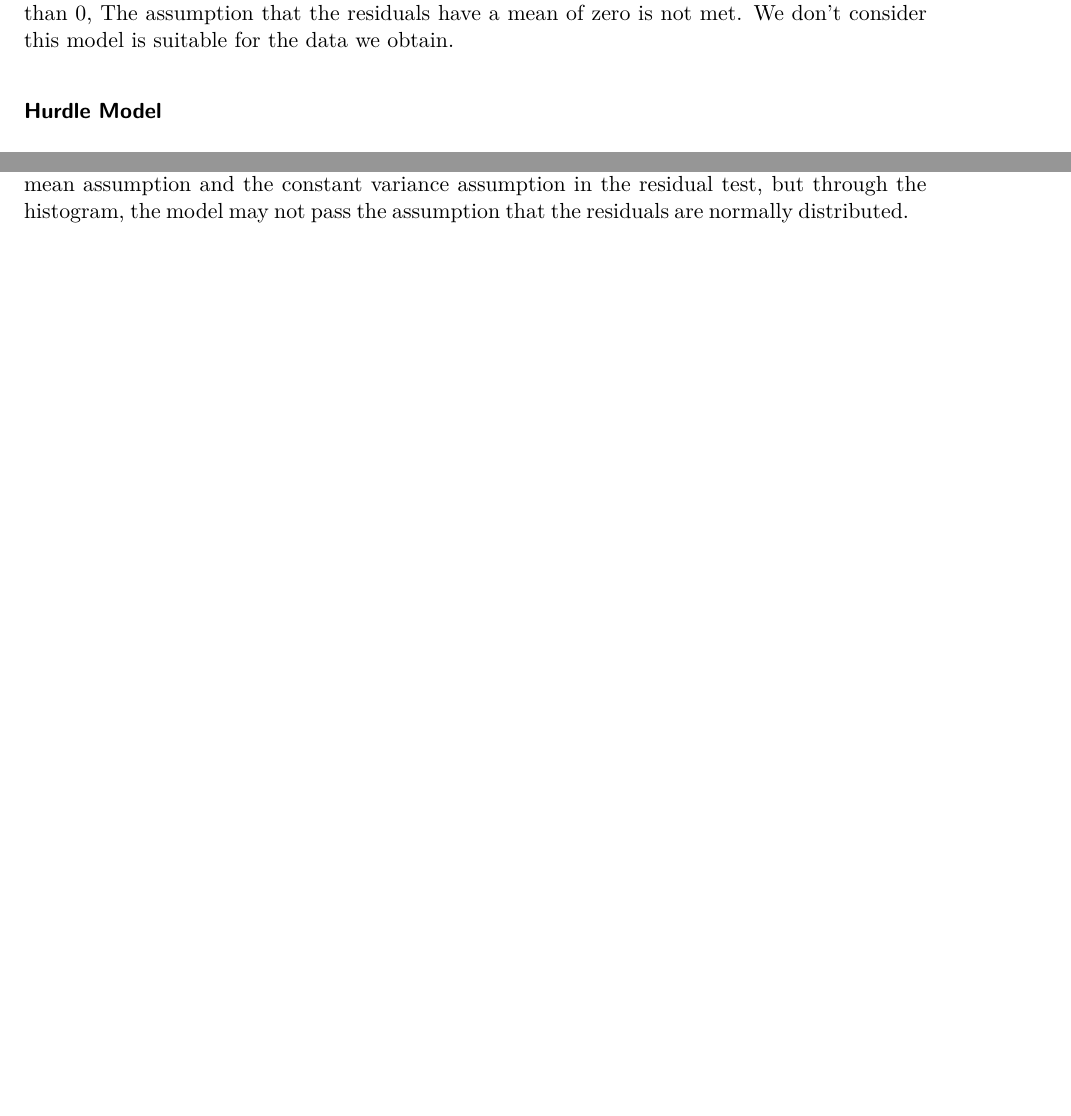
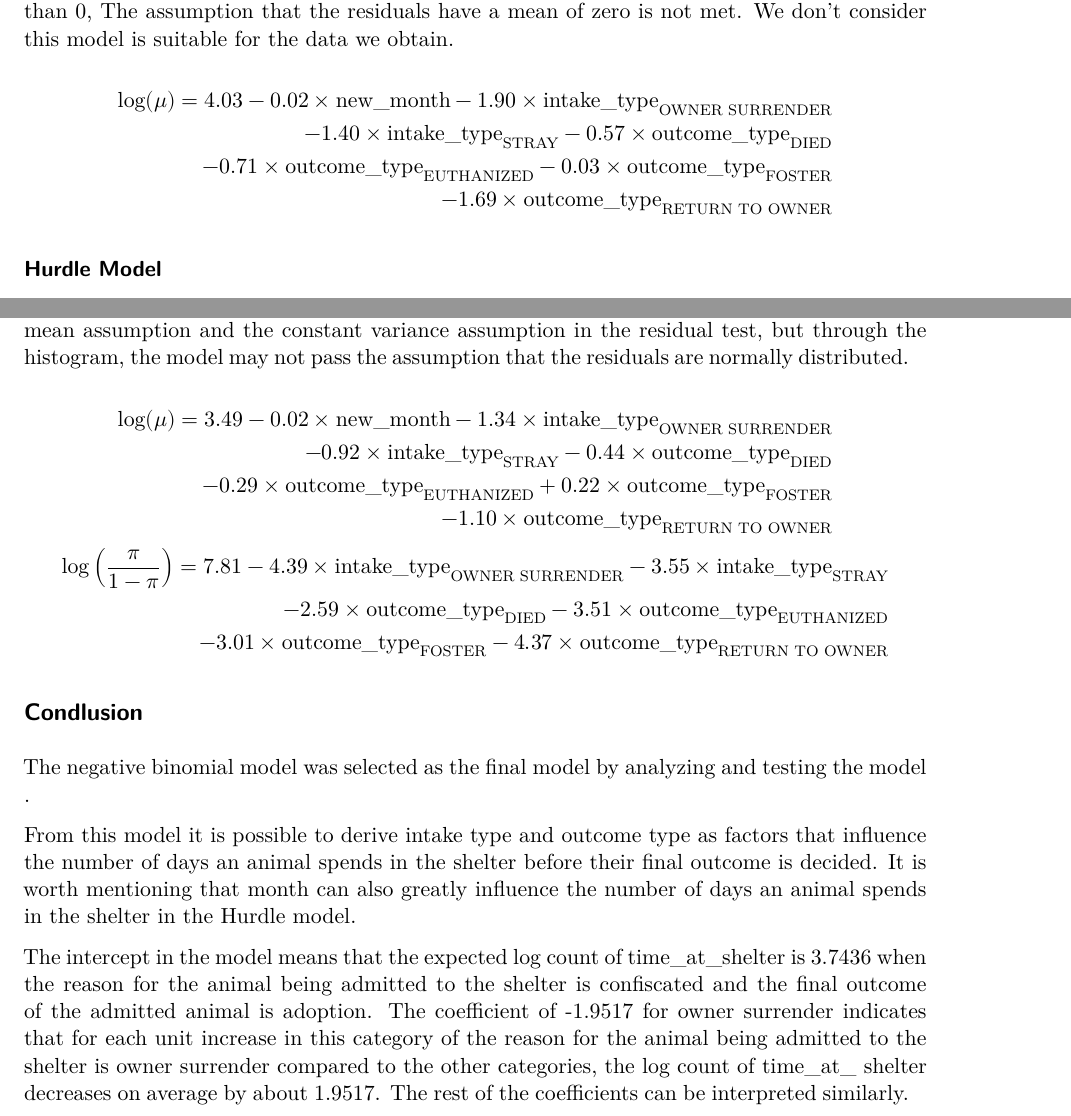
Before and after one commit to Suming74/DAS-Group-17, a Quarto document (DAS-group-17.qmd): two parts of pages 7 and 8 of 8, joined at a grey line, cut so that both start at the same text, the shorter picture padded with empty space. Rendered offline with R 4.5, knitr and Pandoc in place of Quarto, then LaTeX, with nearby package versions; the code chunks are not run, so their results and figures are left out.

Commit message:
Update DAS-group-17.qmd
update conclusion in qmd file

````diff
--- a/DAS-group-17.qmd
+++ b/DAS-group-17.qmd
@@ -328,6 +339,16 @@ ggplot(regression_zero,aes(x = residual))+
 
 However, the @fig-residual-versus-fitted-value-zeromodel shows a extreme situation of the residuals, Since all the residuals is larger than 0, The assumption that the residuals have a mean of zero is not met. We don't consider this model is suitable for the data we obtain.
 
+$$
+\begin{aligned}
+\log(\mu) = 4.03 - 0.02 \times \text{new\_month} - 1.90 \times \text{intake\_type}_\text{OWNER SURRENDER} \\
+- 1.40 \times \text{intake\_type}_\text{STRAY} - 0.57 \times \text{outcome\_type}_\text{DIED} \\
+- 0.71 \times \text{outcome\_type}_\text{EUTHANIZED} - 0.03 \times \text{outcome\_type}_\text{FOSTER} \\
+- 1.69 \times \text{outcome\_type}_\text{RETURN TO OWNER}
+\end{aligned}
+$$
+
+
 ### Hurdle Model
 
 Hurdle model could be also considered with a situation that the data contain lots of zero. So we also fit a hurdle model for the data.
@@ -377,3 +398,28 @@ ggplot(regression_hurdle,aes(x = residual))+
 ```
 
 Observing from @fig-residual-versus-fitted-value-hurdle-model and @fig-histogram-for-model-residuals-hurdle-model, we may consider that the model roughly passes the zero-mean assumption and the constant variance assumption in the residual test, but through the histogram, the model may not pass the assumption that the residuals are normally distributed.
+
+$$
+\begin{aligned}
+\log(\mu) = 3.49 - 0.02 \times \text{new\_month} - 1.34 \times \text{intake\_type}_\text{OWNER SURRENDER} \\
+- 0.92 \times \text{intake\_type}_\text{STRAY} - 0.44 \times \text{outcome\_type}_\text{DIED} \\
+- 0.29 \times \text{outcome\_type}_\text{EUTHANIZED} + 0.22 \times \text{outcome\_type}_\text{FOSTER} \\
+- 1.10 \times \text{outcome\_type}_\text{RETURN TO OWNER}
+\end{aligned}
+$$
+$$
+\begin{aligned}
+\log \left( \frac{\pi}{1 - \pi} \right) = 7.81 - 4.39 \times \text{intake\_type}_\text{OWNER SURRENDER} - 3.55 \times \text{intake\_type}_\text{STRAY} \\
+- 2.59 \times \text{outcome\_type}_\text{DIED} - 3.51 \times \text{outcome\_type}_\text{EUTHANIZED} \\
+- 3.01 \times \text{outcome\_type}_\text{FOSTER} - 4.37 \times \text{outcome\_type}_\text{RETURN TO OWNER}
+\end{aligned}
+$$
+
+
+## Condlusion
+
+The negative binomial model was selected as the final model by analyzing and testing the model .
+
+From this model it is possible to derive intake type and outcome type as factors that influence the number of days an animal spends in the shelter before their final outcome is decided. It is worth mentioning that month can also greatly influence the number of days an animal spends in the shelter in the Hurdle model.
+
+The intercept in the model means that the expected log count of time_at_shelter is 3.7436 when the reason for the animal being admitted to the shelter is confiscated and the final outcome of the admitted animal is adoption. The coefficient of -1.9517 for owner surrender indicates that for each unit increase in this category of the reason for the animal being admitted to the shelter is owner surrender compared to the other categories, the log count of time_at_ shelter decreases on average by about 1.9517. The rest of the coefficients can be interpreted similarly.
````
Also changed, not shown: DAS-group-17.qmd (11 more changed lines).
